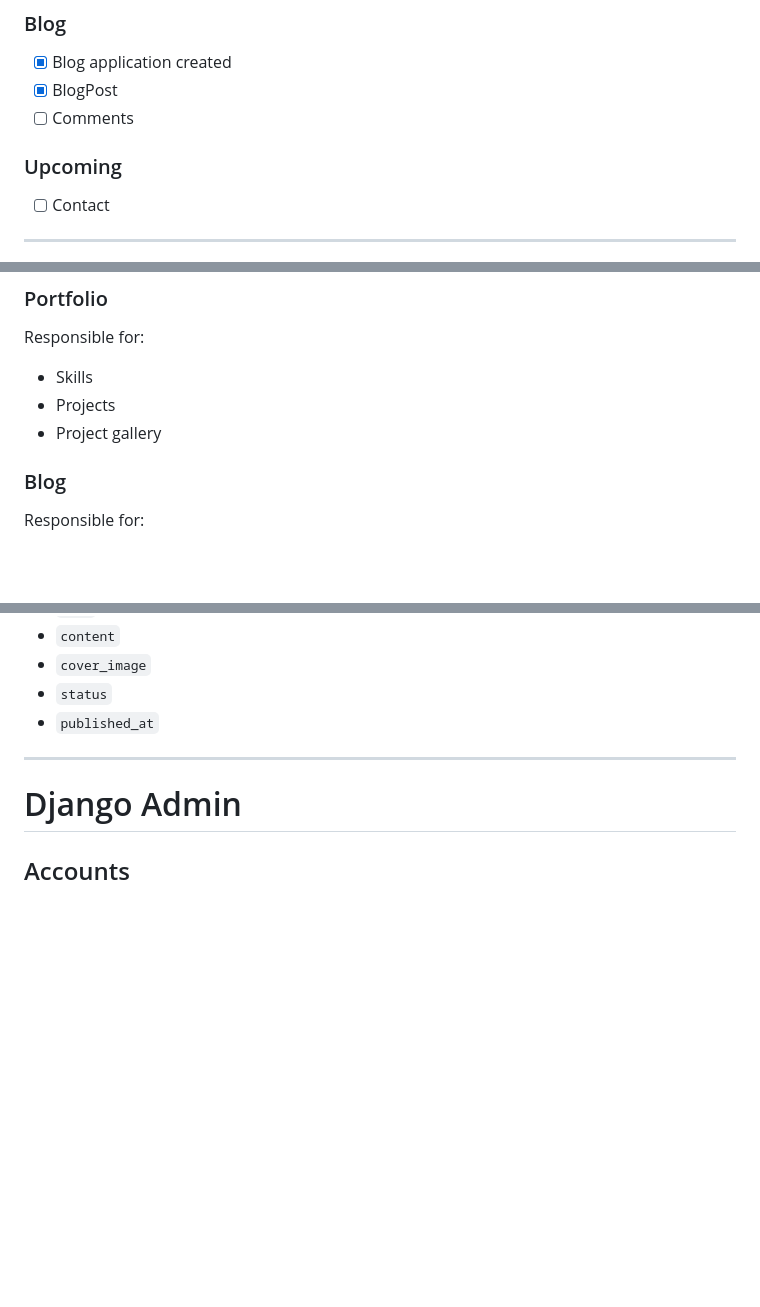
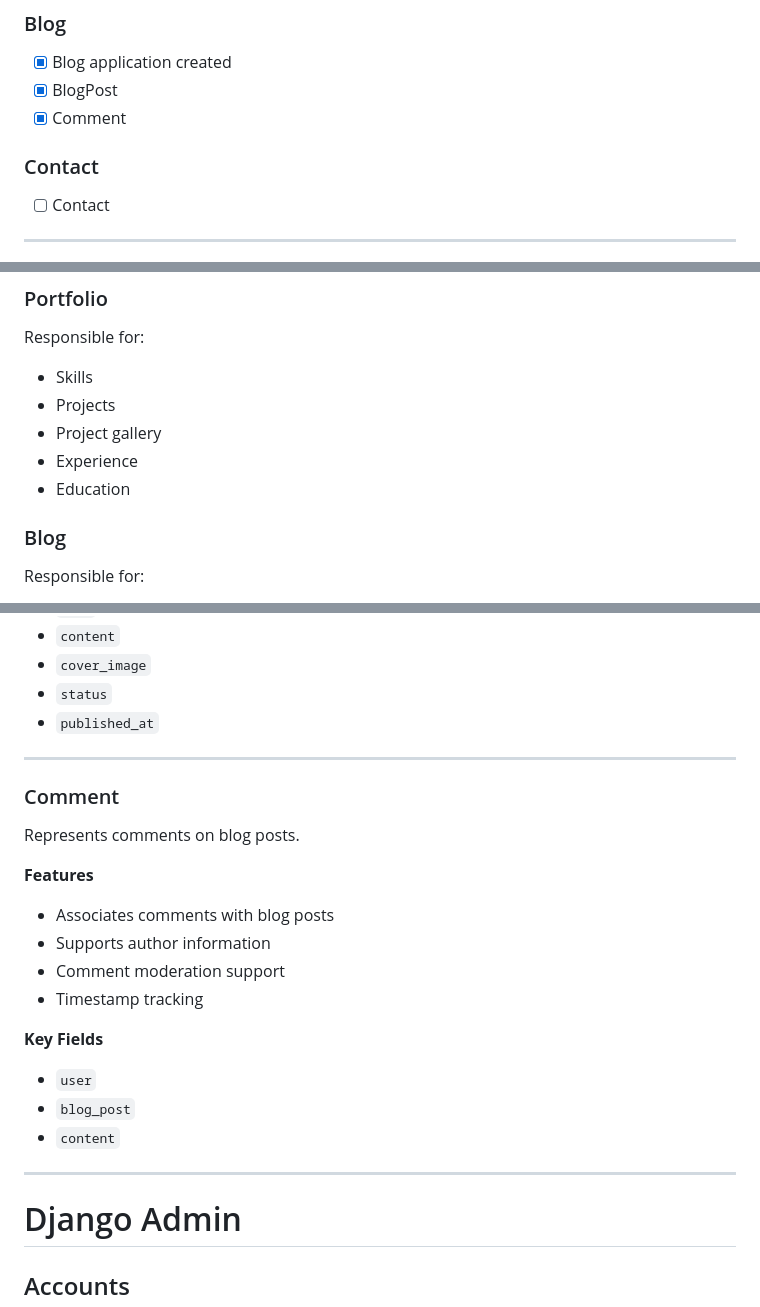
Before and after one commit to AmirMustafa10/django-portfolio, a Markdown page: README.md, 3 parts joined by grey strips. GitHub-like rendering; blank space fills up the shorter version.

Commit message:
docs(readme): document Comment model

```diff
--- a/README.md
+++ b/README.md
@@ -76,9 +76,9 @@ A professional portfolio web application built with Django following clean archi
 
 - [x] Blog application created
 - [x] BlogPost
-- [ ] Comments
+- [x] Comment
 
-### Upcoming
+### Contact
 
 - [ ] Contact
 
@@ -103,6 +103,8 @@ Responsible for:
 - Skills
 - Projects
 - Project gallery
+- Experience
+- Education
 
 ### Blog
 
@@ -277,6 +279,26 @@ Represents a blog post published by the developer.
 
 ---
 
+### Comment
+
+Represents comments on blog posts.
+
+**Features**
+
+- Associates comments with blog posts
+- Supports author information
+- Comment moderation support
+- Timestamp tracking
+
+**Key Fields**
+
+- `user`
+- `blog_post`
+- `content`
+
+---
+
+
 # Django Admin
 
 ## Accounts
```
